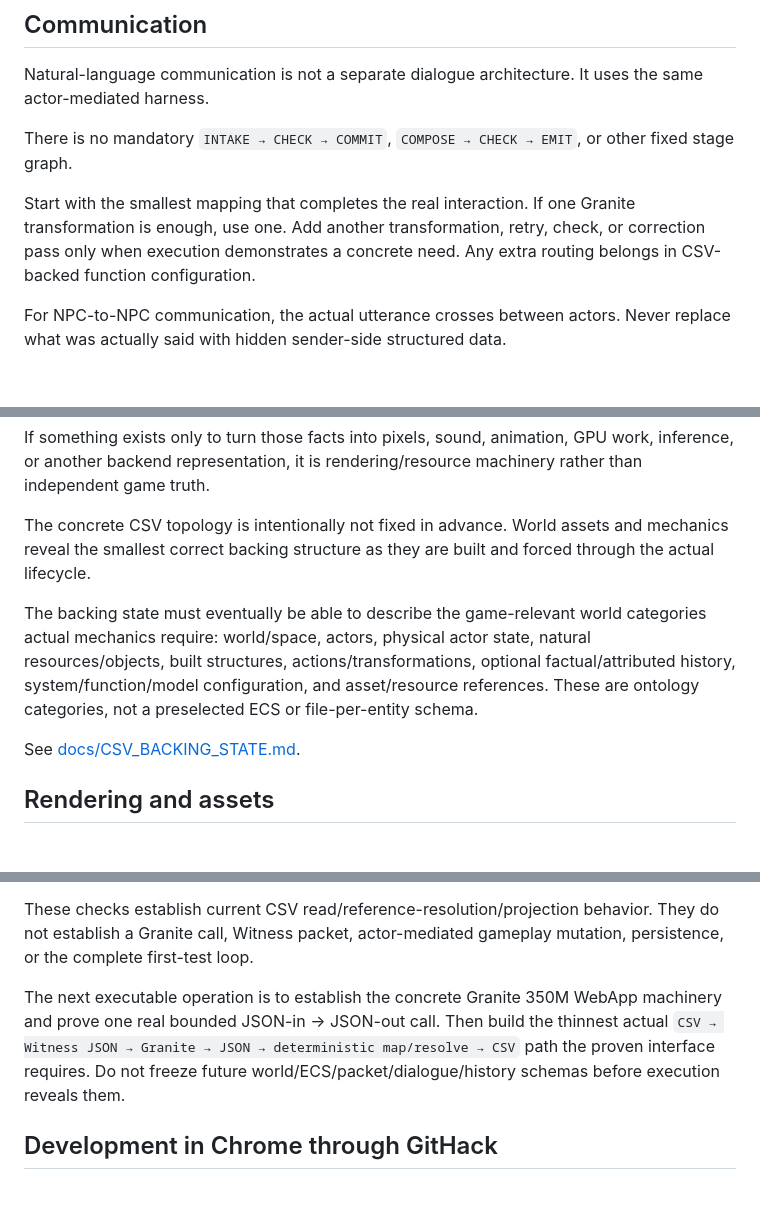
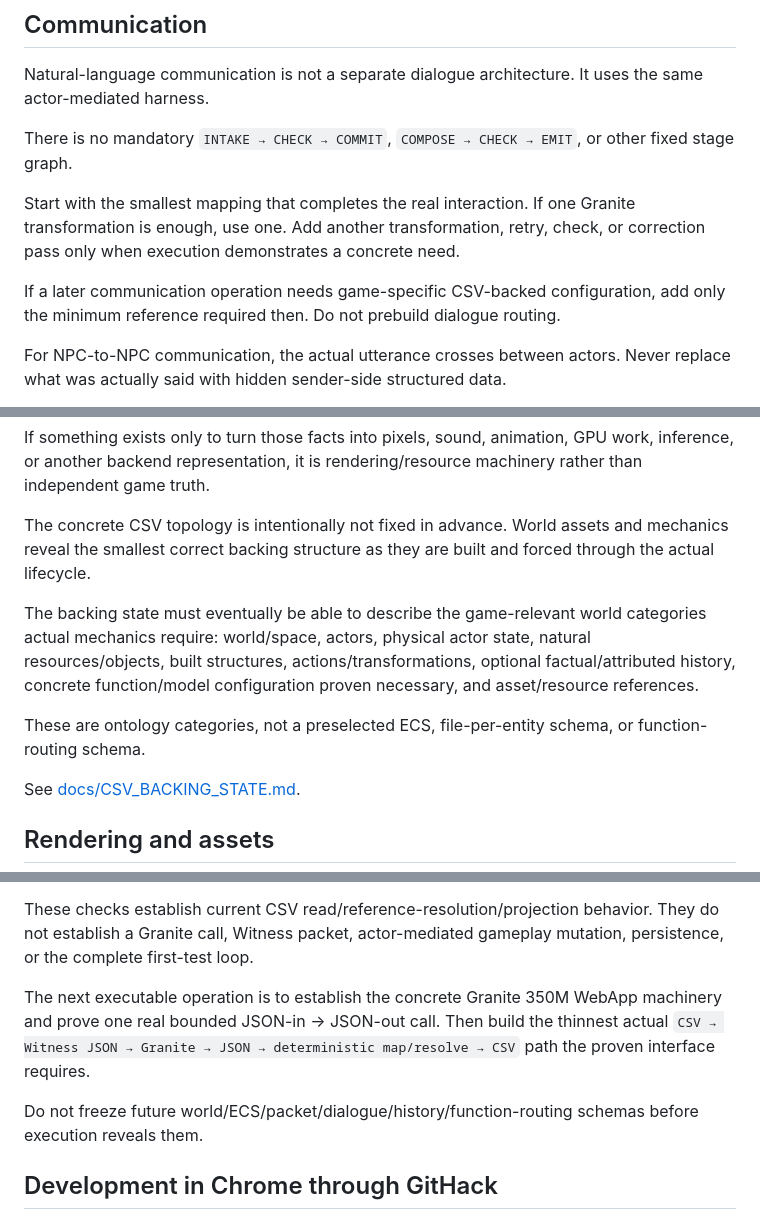
Before and after one commit to NFDFLDTHRY/MochEpoch, a Markdown page: README.md, 3 parts joined by grey strips. Drawn GitHub-style; blank space fills up the shorter version.

```diff
--- a/README.md
+++ b/README.md
@@ -117,7 +129,9 @@ Natural-language communication is not a separate dialogue architecture. It uses
 
 There is no mandatory `INTAKE → CHECK → COMMIT`, `COMPOSE → CHECK → EMIT`, or other fixed stage graph.
 
-Start with the smallest mapping that completes the real interaction. If one Granite transformation is enough, use one. Add another transformation, retry, check, or correction pass only when execution demonstrates a concrete need. Any extra routing belongs in CSV-backed function configuration.
+Start with the smallest mapping that completes the real interaction. If one Granite transformation is enough, use one. Add another transformation, retry, check, or correction pass only when execution demonstrates a concrete need.
+
+If a later communication operation needs game-specific CSV-backed configuration, add only the minimum reference required then. Do not prebuild dialogue routing.
 
 For NPC-to-NPC communication, the actual utterance crosses between actors. Never replace what was actually said with hidden sender-side structured data.
 
@@ -137,7 +151,9 @@ If something exists only to turn those facts into pixels, sound, animation, GPU
 
 The concrete CSV topology is intentionally not fixed in advance. World assets and mechanics reveal the smallest correct backing structure as they are built and forced through the actual lifecycle.
 
-The backing state must eventually be able to describe the game-relevant world categories actual mechanics require: world/space, actors, physical actor state, natural resources/objects, built structures, actions/transformations, optional factual/attributed history, system/function/model configuration, and asset/resource references. These are ontology categories, not a preselected ECS or file-per-entity schema.
+The backing state must eventually be able to describe the game-relevant world categories actual mechanics require: world/space, actors, physical actor state, natural resources/objects, built structures, actions/transformations, optional factual/attributed history, concrete function/model configuration proven necessary, and asset/resource references.
+
+These are ontology categories, not a preselected ECS, file-per-entity schema, or function-routing schema.
 
 See [docs/CSV_BACKING_STATE.md](docs/CSV_BACKING_STATE.md).
 
@@ -183,7 +199,9 @@ The real Chrome read/resolve/render milestone passed on public commit-pinned Git
 
 These checks establish current CSV read/reference-resolution/projection behavior. They do not establish a Granite call, Witness packet, actor-mediated gameplay mutation, persistence, or the complete first-test loop.
 
-The next executable operation is to establish the concrete Granite 350M WebApp machinery and prove one real bounded JSON-in → JSON-out call. Then build the thinnest actual `CSV → Witness JSON → Granite → JSON → deterministic map/resolve → CSV` path the proven interface requires. Do not freeze future world/ECS/packet/dialogue/history schemas before execution reveals them.
+The next executable operation is to establish the concrete Granite 350M WebApp machinery and prove one real bounded JSON-in → JSON-out call. Then build the thinnest actual `CSV → Witness JSON → Granite → JSON → deterministic map/resolve → CSV` path the proven interface requires.
+
+Do not freeze future world/ECS/packet/dialogue/history/function-routing schemas before execution reveals them.
 
 ## Development in Chrome through GitHack
 
```
Also changed, not shown: other parts of README.md (+25 -13 lines).
